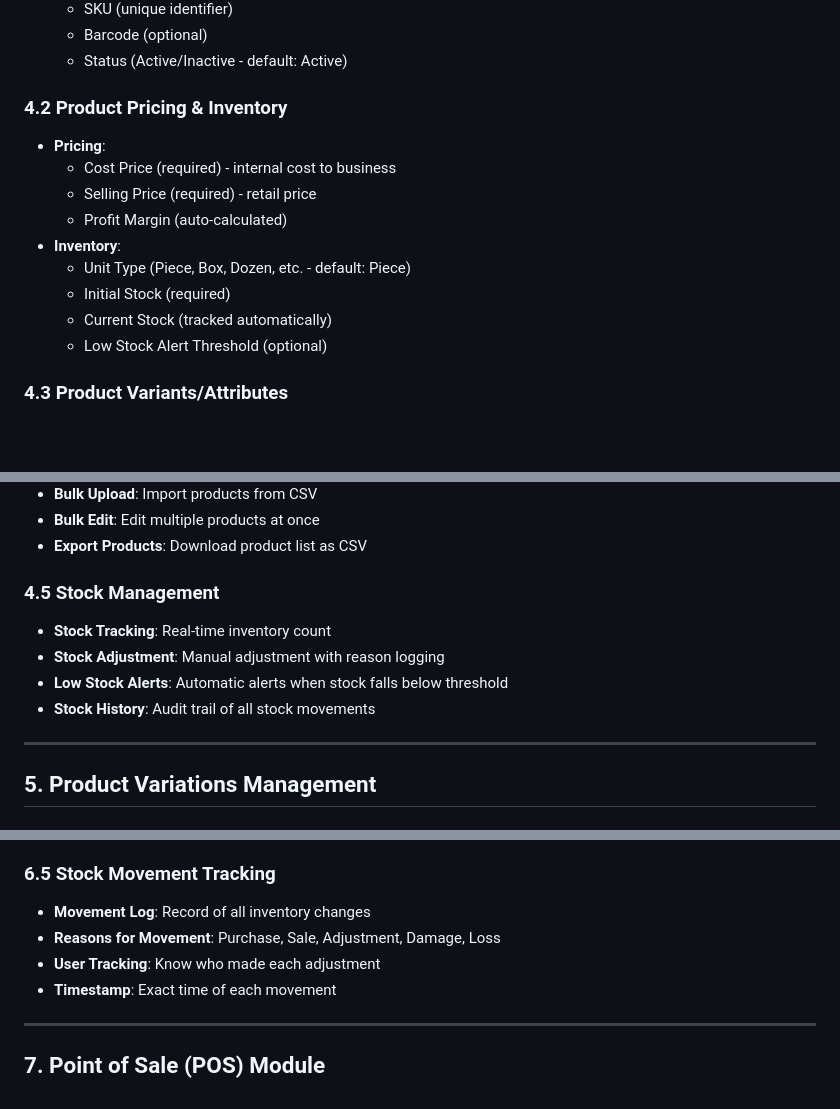
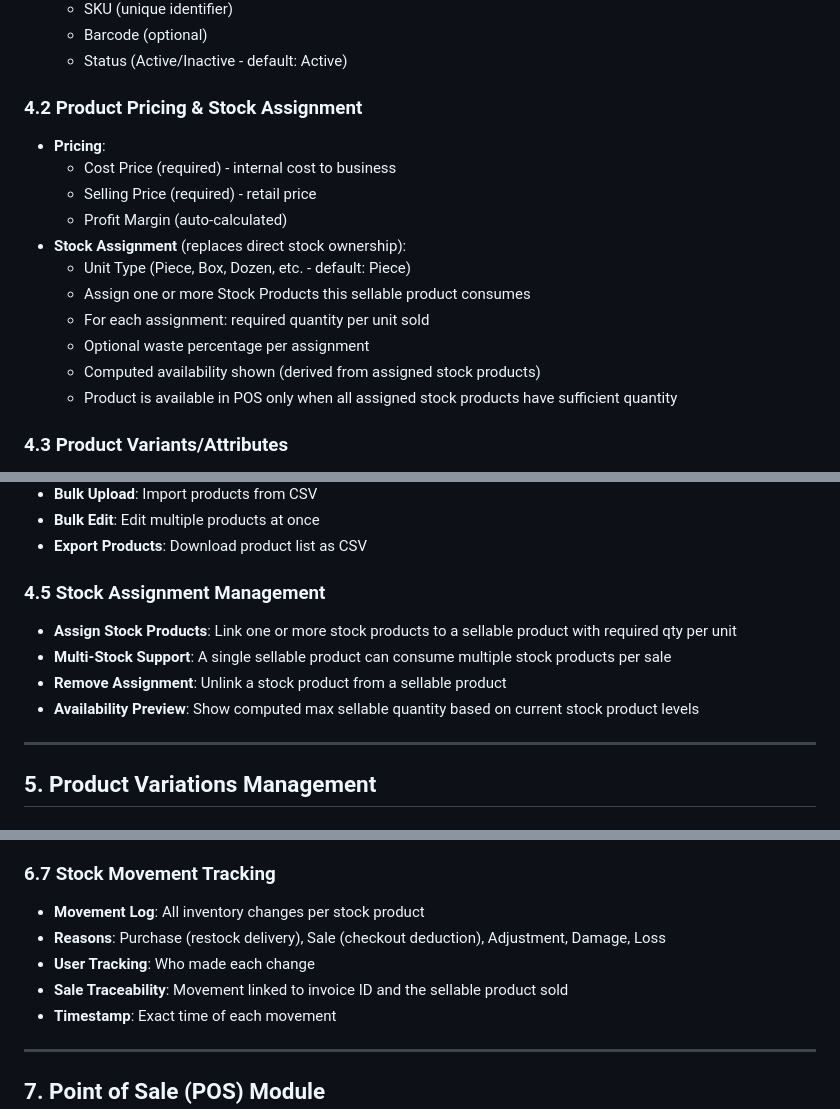
Before and after one commit to sh3ki/dream_blanks_pos_system, a Markdown page: project-full-features-list.md, 3 parts joined by grey strips. Rendered like a GitHub page; blank space fills up the shorter version.

```diff
--- a/project-full-features-list.md
+++ b/project-full-features-list.md
@@ -102,16 +102,18 @@
   - Barcode (optional)
   - Status (Active/Inactive - default: Active)
 
-### 4.2 Product Pricing & Inventory
+### 4.2 Product Pricing & Stock Assignment
 - **Pricing**:
   - Cost Price (required) - internal cost to business
   - Selling Price (required) - retail price
   - Profit Margin (auto-calculated)
-- **Inventory**:
+- **Stock Assignment** (replaces direct stock ownership):
   - Unit Type (Piece, Box, Dozen, etc. - default: Piece)
-  - Initial Stock (required)
-  - Current Stock (tracked automatically)
-  - Low Stock Alert Threshold (optional)
+  - Assign one or more Stock Products this sellable product consumes
+  - For each assignment: required quantity per unit sold
+  - Optional waste percentage per assignment
+  - Computed availability shown (derived from assigned stock products)
+  - Product is available in POS only when all assigned stock products have sufficient quantity
 
 ### 4.3 Product Variants/Attributes
 - **Category**: Select from database (optional)
@@ -130,11 +132,11 @@
 - **Bulk Edit**: Edit multiple products at once
 - **Export Products**: Download product list as CSV
 
-### 4.5 Stock Management
-- **Stock Tracking**: Real-time inventory count
-- **Stock Adjustment**: Manual adjustment with reason logging
-- **Low Stock Alerts**: Automatic alerts when stock falls below threshold
-- **Stock History**: Audit trail of all stock movements
+### 4.5 Stock Assignment Management
+- **Assign Stock Products**: Link one or more stock products to a sellable product with required qty per unit
+- **Multi-Stock Support**: A single sellable product can consume multiple stock products per sale
+- **Remove Assignment**: Unlink a stock product from a sellable product
+- **Availability Preview**: Show computed max sellable quantity based on current stock product levels
 
 ---
 
@@ -219,10 +245,11 @@
 - **Filter & Search**: By supplier, status, date range
 - **Export Restock Reports**: Download as CSV
 
-### 6.5 Stock Movement Tracking
-- **Movement Log**: Record of all inventory changes
-- **Reasons for Movement**: Purchase, Sale, Adjustment, Damage, Loss
-- **User Tracking**: Know who made each adjustment
+### 6.7 Stock Movement Tracking
+- **Movement Log**: All inventory changes per stock product
+- **Reasons**: Purchase (restock delivery), Sale (checkout deduction), Adjustment, Damage, Loss
+- **User Tracking**: Who made each change
+- **Sale Traceability**: Movement linked to invoice ID and the sellable product sold
 - **Timestamp**: Exact time of each movement
 
 ---
```
Also changed, not shown: other parts of project-full-features-list.md (+53 -29 lines).
